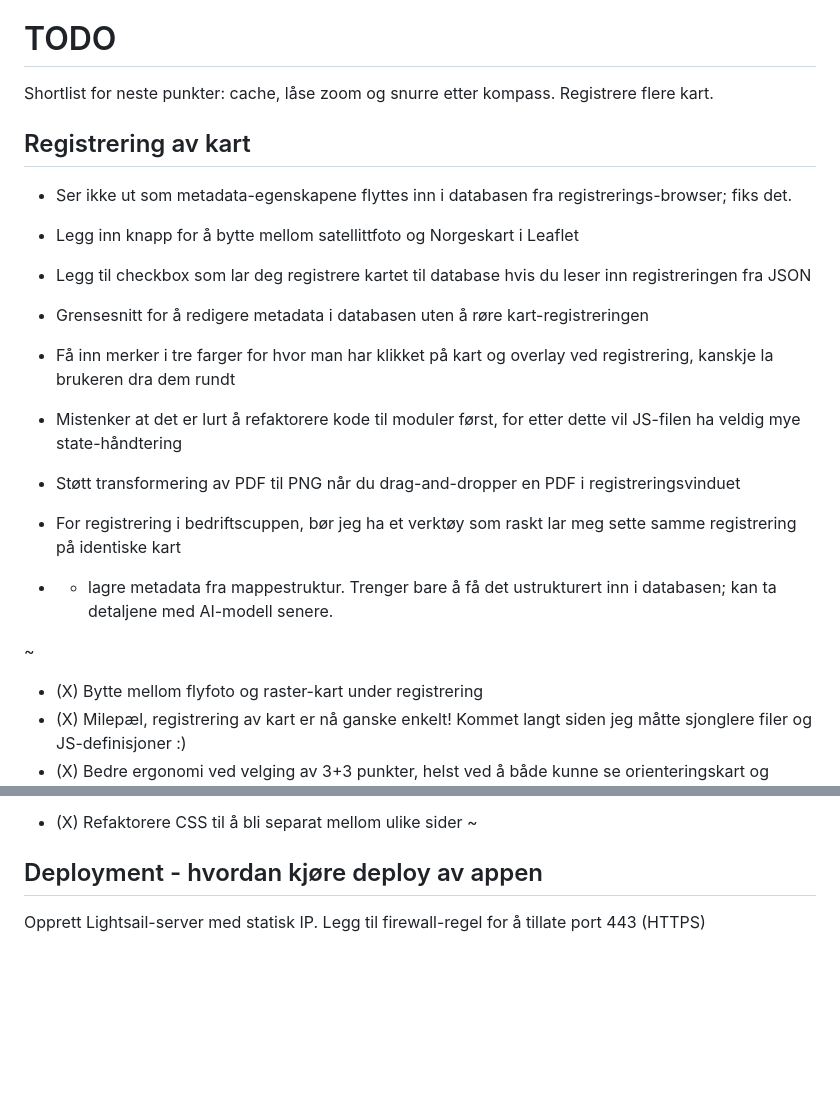
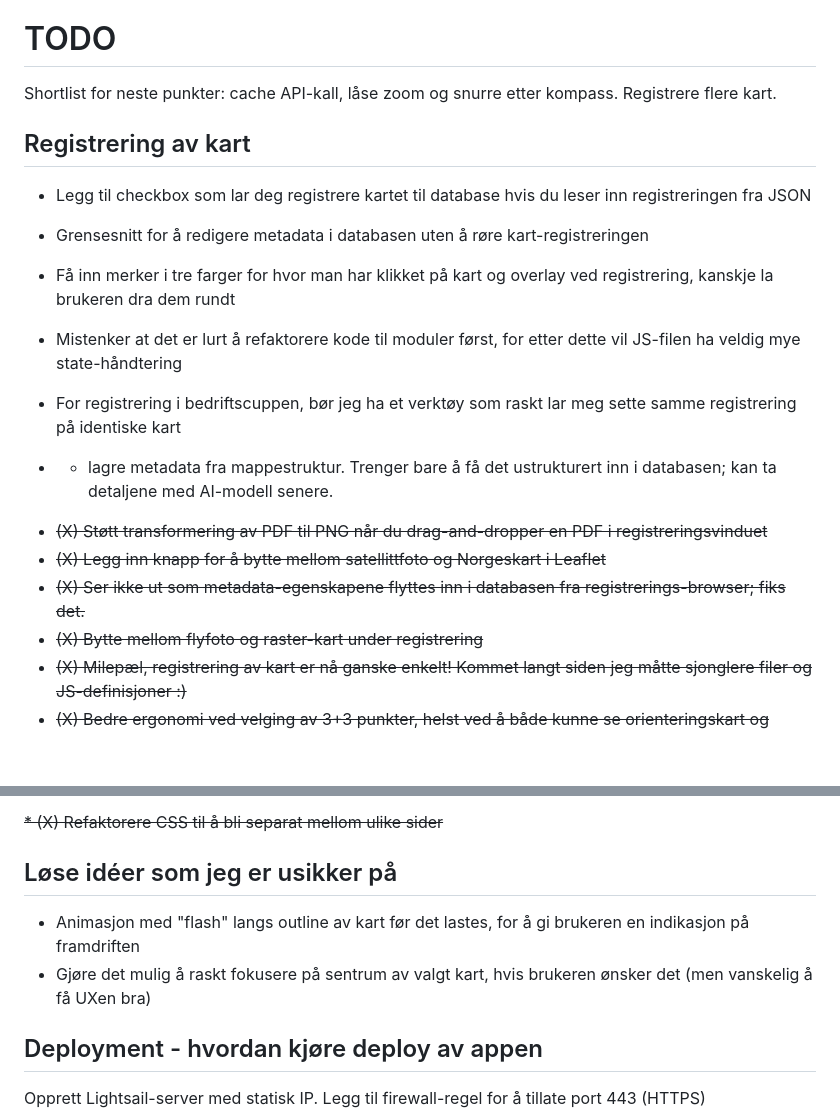
Before and after one commit to GeirSmestad/BergenOmap, a Markdown page: README.md, 2 parts joined by grey strips. GitHub-like rendering; blank space fills up the shorter version.

```diff
--- a/README.md
+++ b/README.md
@@ -11,14 +11,11 @@ C:\source\O-maps\backend>python Backend.py
 
 # TODO
 
-Shortlist for neste punkter: cache, låse zoom og snurre etter kompass. Registrere flere kart.
+Shortlist for neste punkter: cache API-kall, låse zoom og snurre etter kompass. Registrere flere kart.
 
 ## Registrering av kart
 
 
-* Ser ikke ut som metadata-egenskapene flyttes inn i databasen fra registrerings-browser; fiks det.
-
-* Legg inn knapp for å bytte mellom satellittfoto og Norgeskart i Leaflet
 * Legg til checkbox som lar deg registrere kartet til database hvis du leser inn registreringen fra JSON
 
 * Grensesnitt for å redigere metadata i databasen uten å røre kart-registreringen
@@ -26,11 +23,14 @@ Shortlist for neste punkter: cache, låse zoom og snurre etter kompass. Registre
 * Få inn merker i tre farger for hvor man har klikket på kart og overlay ved registrering, kanskje la brukeren dra dem rundt
 * Mistenker at det er lurt å refaktorere kode til moduler først, for etter dette vil JS-filen ha veldig mye state-håndtering
 
-* Støtt transformering av PDF til PNG når du drag-and-dropper en PDF i registreringsvinduet
 * For registrering i bedriftscuppen, bør jeg ha et verktøy som raskt lar meg sette samme registrering på identiske kart
 * + lagre metadata fra mappestruktur. Trenger bare å få det ustrukturert inn i databasen; kan ta detaljene med AI-modell senere.
 
-~
+<del>
+
+* (X) Støtt transformering av PDF til PNG når du drag-and-dropper en PDF i registreringsvinduet
+* (X) Legg inn knapp for å bytte mellom satellittfoto og Norgeskart i Leaflet
+* (X) Ser ikke ut som metadata-egenskapene flyttes inn i databasen fra registrerings-browser; fiks det.
 * (X) Bytte mellom flyfoto og raster-kart under registrering
 * (X) Milepæl, registrering av kart er nå ganske enkelt! Kommet langt siden jeg måtte sjonglere filer og JS-definisjoner :)
 * (X) Bedre ergonomi ved velging av 3+3 punkter, helst ved å både kunne se orienteringskart og Leaflet ved siden av hverandre
@@ -231,5 +234,11 @@ Shortlist for neste punkter: cache, låse zoom og snurre etter kompass. Registre
 * (X) Refaktorere CSS til å bli separat mellom ulike sider
-~
+</del>
+
+## Løse idéer som jeg er usikker på
+
+* Animasjon med "flash" langs outline av kart før det lastes, for å gi brukeren en indikasjon på framdriften
+* Gjøre det mulig å raskt fokusere på sentrum av valgt kart, hvis brukeren ønsker det (men vanskelig å få UXen bra)
+
 
 ## Deployment - hvordan kjøre deploy av appen
 
```
Also changed, not shown: other parts of README.md (+17 -14 lines).
